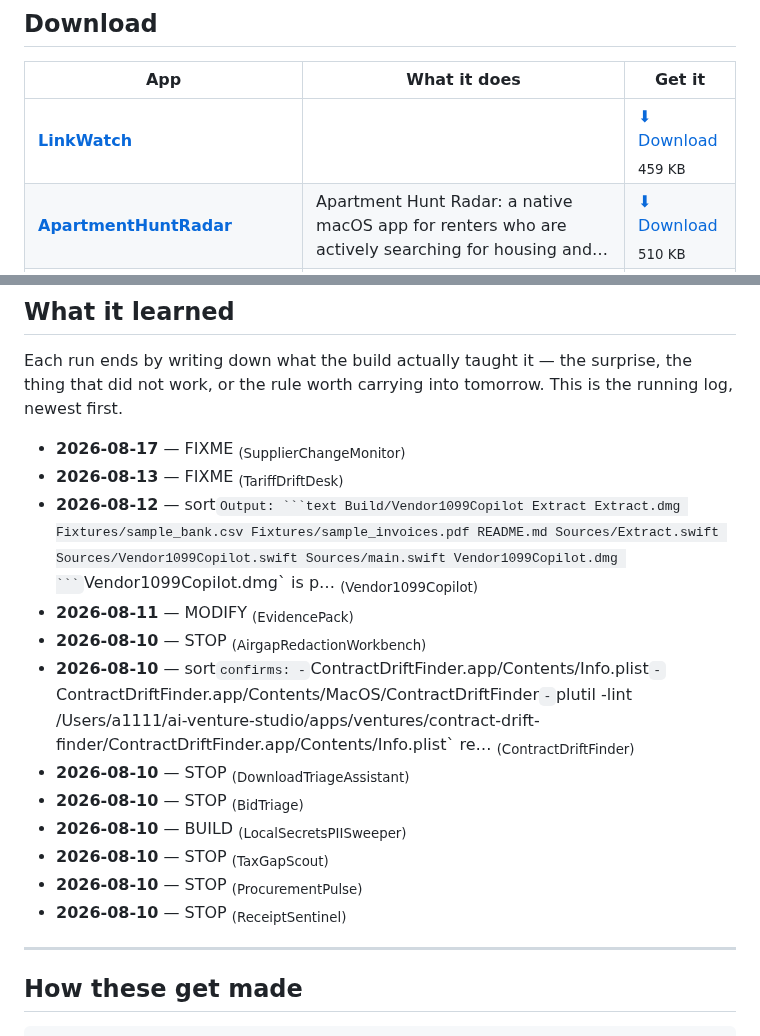
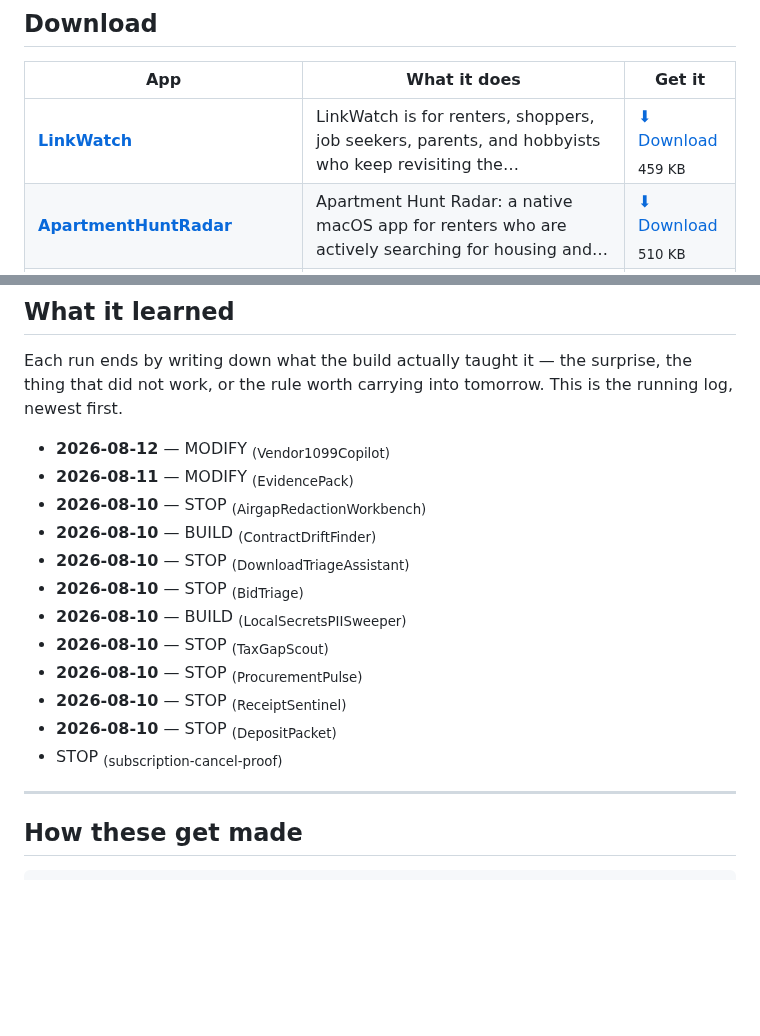
Before and after one commit to kdylan1010-alt/venture-studio-portfolio, a Markdown page: README.md, 2 parts joined by grey strips. Drawn GitHub-style; blank space fills up the shorter version.

Commit message:
Update landing page

````diff
--- a/README.md
+++ b/README.md
@@ -19,7 +19,7 @@ human in the loop. These are the results. All free, no signup, no tracking.
 
 | App | What it does | Get it |
 |---|---|---|
-| **[LinkWatch](https://kdylan1010-alt.github.io/venture-studio-portfolio/v/linkwatch-desktop.html)** |  | [⬇ Download](https://github.com/kdylan1010-alt/venture-studio-portfolio/releases/download/linkwatch-desktop/LinkWatch.dmg) <br><sub>459 KB</sub> |
+| **[LinkWatch](https://kdylan1010-alt.github.io/venture-studio-portfolio/v/linkwatch-desktop.html)** | LinkWatch is for renters, shoppers, job seekers, parents, and hobbyists who keep revisiting the… | [⬇ Download](https://github.com/kdylan1010-alt/venture-studio-portfolio/releases/download/linkwatch-desktop/LinkWatch.dmg) <br><sub>459 KB</sub> |
 | **[ApartmentHuntRadar](https://kdylan1010-alt.github.io/venture-studio-portfolio/v/apartment-hunt-radar.html)** | Apartment Hunt Radar: a native macOS app for renters who are actively searching for housing and… | [⬇ Download](https://github.com/kdylan1010-alt/venture-studio-portfolio/releases/download/apartment-hunt-radar/ApartmentHuntRadar.dmg) <br><sub>510 KB</sub> |
 | **[SchoolCampBinder](https://kdylan1010-alt.github.io/venture-studio-portfolio/v/school-camp-binder.html)** | School & camp packet binder for parents and caregivers: a Mac app that imports PDFs and photos… | [⬇ Download](https://github.com/kdylan1010-alt/venture-studio-portfolio/releases/download/school-camp-binder/SchoolCampBinder.dmg) <br><sub>391 KB</sub> |
 | **[SupplierChangeMonitor](https://kdylan1010-alt.github.io/venture-studio-portfolio/v/supplier-change-monitor.html)** | Supplier Change Monitor: target users are procurement, finance, sales, and operations teams… | [⬇ Download](https://github.com/kdylan1010-alt/venture-studio-portfolio/releases/download/supplier-change-monitor/SupplierChangeMonitor.dmg) <br><sub>697 KB</sub> |
@@ -77,18 +77,18 @@ Each run ends by writing down what the build actually taught it — the surprise
 the thing that did not work, or the rule worth carrying into tomorrow. This is
 the running log, newest first.
 
-- **2026-08-17** — FIXME <sub>(SupplierChangeMonitor)</sub>
-- **2026-08-13** — FIXME <sub>(TariffDriftDesk)</sub>
-- **2026-08-12** — sort` Output: ```text Build/Vendor1099Copilot Extract Extract.dmg Fixtures/sample_bank.csv Fixtures/sample_invoices.pdf README.md Sources/Extract.swift Sources/Vendor1099Copilot.swift Sources/main.swift Vendor1099Copilot.dmg ``` `Vendor1099Copilot.dmg` is p… <sub>(Vendor1099Copilot)</sub>
+- **2026-08-12** — MODIFY <sub>(Vendor1099Copilot)</sub>
 - **2026-08-11** — MODIFY <sub>(EvidencePack)</sub>
 - **2026-08-10** — STOP <sub>(AirgapRedactionWorkbench)</sub>
-- **2026-08-10** — sort` confirms: - `ContractDriftFinder.app/Contents/Info.plist` - `ContractDriftFinder.app/Contents/MacOS/ContractDriftFinder` - `plutil -lint /Users/a1111/ai-venture-studio/apps/ventures/contract-drift-finder/ContractDriftFinder.app/Contents/Info.plist` re… <sub>(ContractDriftFinder)</sub>
+- **2026-08-10** — BUILD <sub>(ContractDriftFinder)</sub>
 - **2026-08-10** — STOP <sub>(DownloadTriageAssistant)</sub>
 - **2026-08-10** — STOP <sub>(BidTriage)</sub>
 - **2026-08-10** — BUILD <sub>(LocalSecretsPIISweeper)</sub>
 - **2026-08-10** — STOP <sub>(TaxGapScout)</sub>
 - **2026-08-10** — STOP <sub>(ProcurementPulse)</sub>
 - **2026-08-10** — STOP <sub>(ReceiptSentinel)</sub>
+- **2026-08-10** — STOP <sub>(DepositPacket)</sub>
+- STOP <sub>(subscription-cancel-proof)</sub>
 
 ---
 
````
Also changed, not shown: other parts of README.md (+2 -2 lines).
